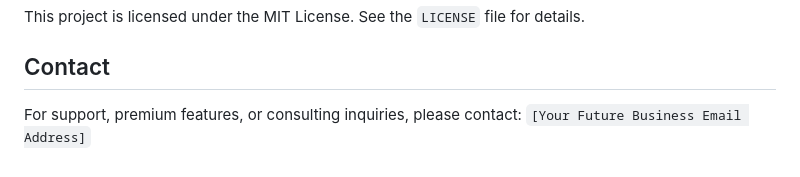
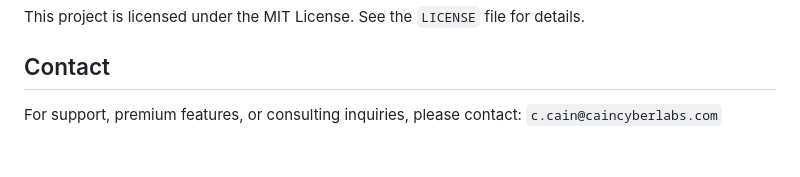
Before and after one commit to CainLabs/CainCyberLabs-Compliance-Compass, a Markdown page: README.md, the part around the change. Drawn GitHub-style.

```diff
--- a/README.md
+++ b/README.md
@@ -94,4 +94,4 @@ This project is licensed under the MIT License. See the `LICENSE` file for detai
 
 ## Contact
 
-For support, premium features, or consulting inquiries, please contact: `[Your Future Business Email Address]`
+For support, premium features, or consulting inquiries, please contact: `c.cain@caincyberlabs.com`
```
